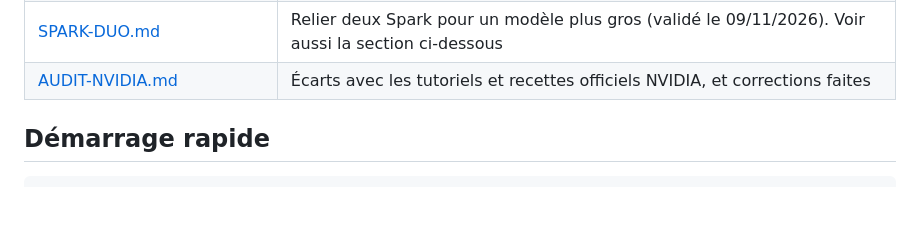
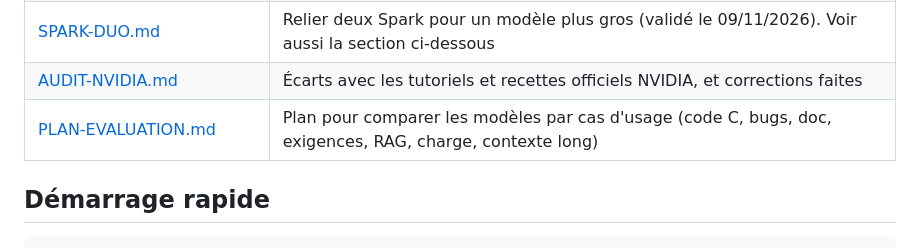
Before and after one commit to Ameno1215/localIA, a Markdown page: README.md, the part around the change. GitHub-like rendering; blank space fills up the shorter version.

```diff
--- a/README.md
+++ b/README.md
@@ -15,6 +15,7 @@ Elle tourne aujourd'hui sur un PC de test (RTX 8 Go) et est prête à passer sur
 | [SPARK-PREMIER-DEMARRAGE.md](SPARK-PREMIER-DEMARRAGE.md) | **Tester sur le DGX Spark**, pas à pas (branche `spark`) |
 | [SPARK-DUO.md](SPARK-DUO.md) | Relier deux Spark pour un modèle plus gros (validé le 09/11/2026). Voir aussi la section ci-dessous |
 | [AUDIT-NVIDIA.md](AUDIT-NVIDIA.md) | Écarts avec les tutoriels et recettes officiels NVIDIA, et corrections faites |
+| [PLAN-EVALUATION.md](PLAN-EVALUATION.md) | Plan pour comparer les modèles par cas d'usage (code C, bugs, doc, exigences, RAG, charge, contexte long) |
 
 ## Démarrage rapide
 
```
Also changed, not shown: PLAN-EVALUATION.md (added, +411 -0 lines).
